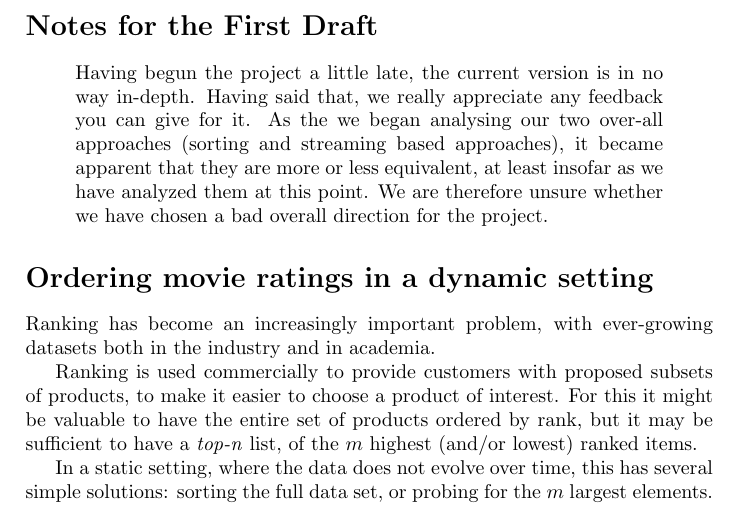
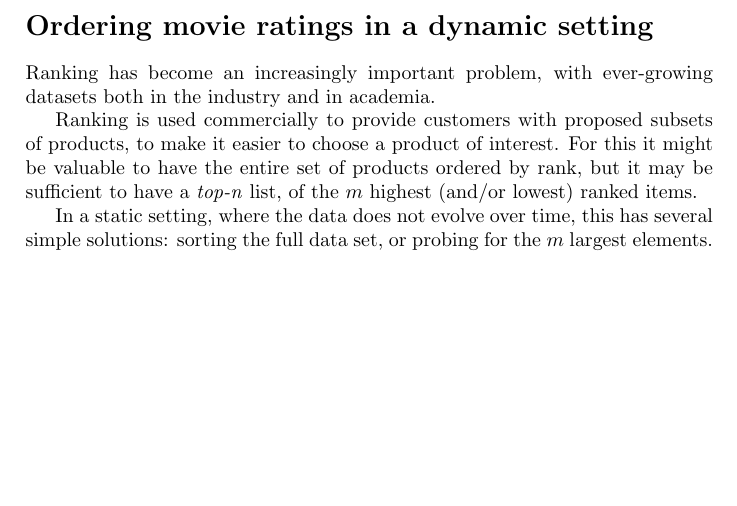
Before and after one commit to Bladtman242/SAD2_project, a LaTeX document (report.tex): part of page 2 of 4, cut at the place of the change, the shorter picture padded with empty space. Compiled offline with pdfLaTeX.

Commit message:
removed "draft 1 notes"

```diff
--- a/report.tex
+++ b/report.tex
@@ -22,16 +22,6 @@
 \maketitle
 
 %\tableofcontents
-
-\section*{Notes for the First Draft}
-\begin{quote}
-Having begun the project a little late, the current version is in no way
-in-depth. Having said that, we really appreciate any feedback you can give for
-it. As the we began analysing our two over-all approaches (sorting and streaming
-based approaches), it became apparent that they are more or less equivalent, at
-least insofar as we have analyzed them at this point. We are therefore unsure
-whether we have chosen a bad overall direction for the project.
-\end{quote}
 
 \section*{Ordering movie ratings in a dynamic setting}
 Ranking has become an increasingly important problem, with ever-growing datasets
```
